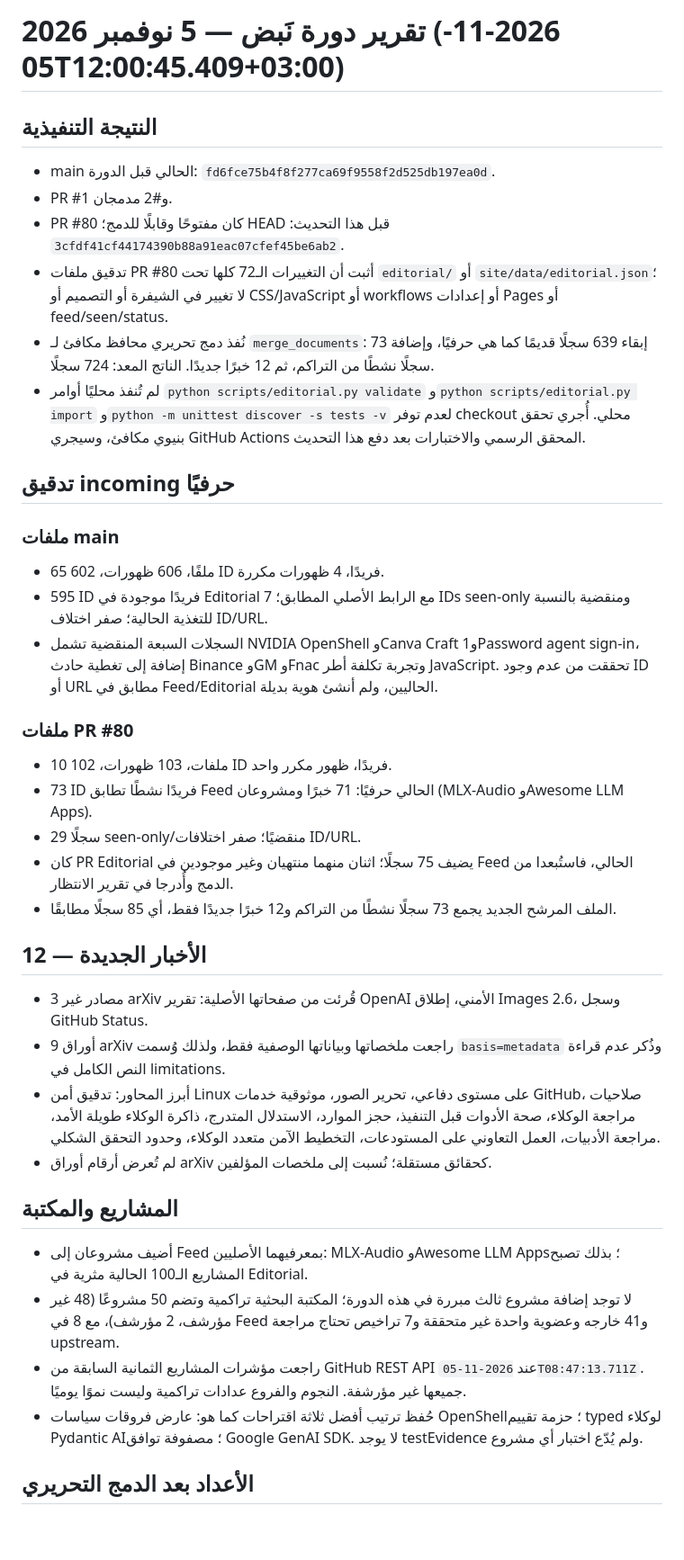
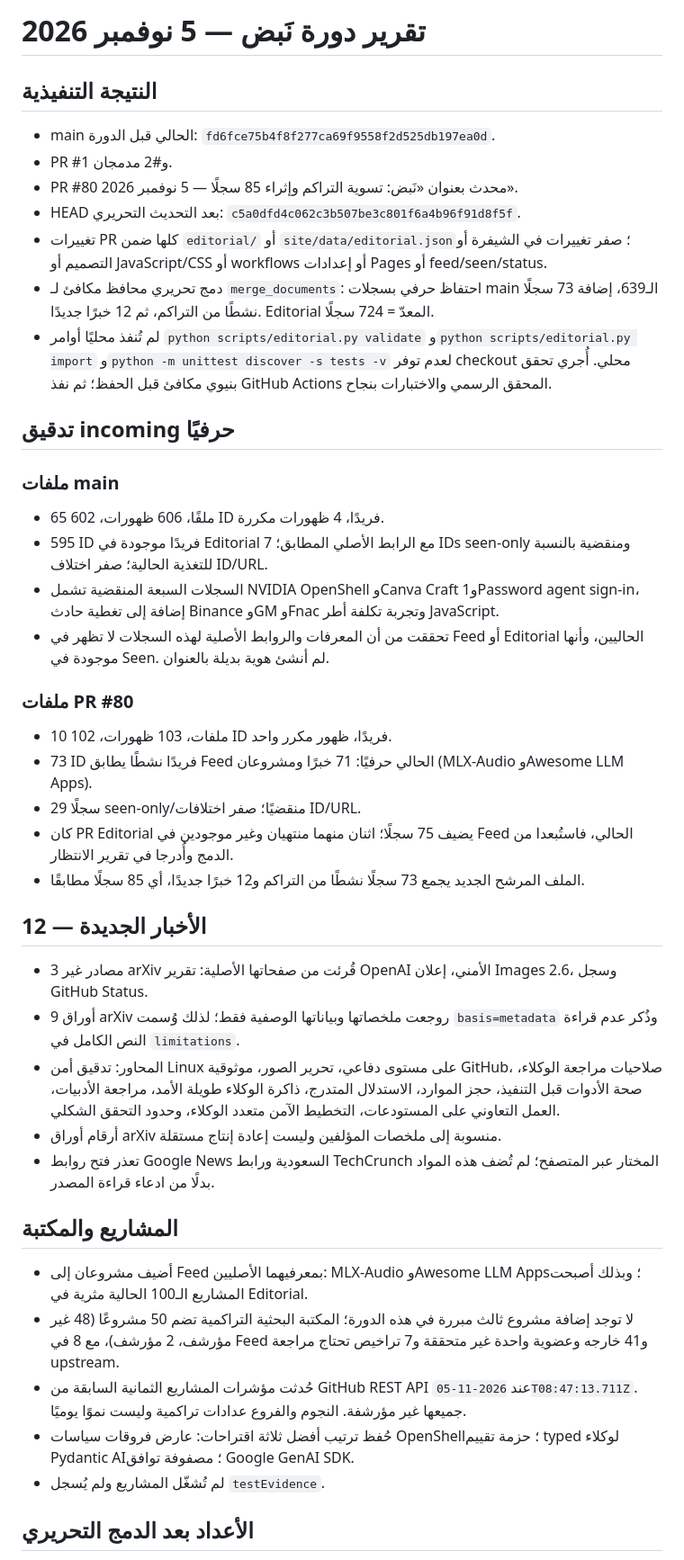
Before and after one commit to lm7md-ai/.-, a Markdown page: editorial/pending/run-report-2026-11-05-1140.md, the part around one of its changes. Shown at 90% size. Drawn GitHub-style; blank space fills up the shorter version.

Commit message:
docs: record completed editorial validation and CI result

```diff
--- a/editorial/pending/run-report-2026-11-05-1140.md
+++ b/editorial/pending/run-report-2026-11-05-1140.md
@@ -1,37 +1,41 @@
-# تقرير دورة نَبض — 5 نوفمبر 2026 (2026-11-05T12:00:45.409+03:00)
+# تقرير دورة نَبض — 5 نوفمبر 2026
 
 ## النتيجة التنفيذية
 - main الحالي قبل الدورة: `fd6fce75b4f8f277ca69f9558f2d525db197ea0d`.
 - PR #1 و#2 مدمجان.
-- PR #80 كان مفتوحًا وقابلًا للدمج؛ HEAD قبل هذا التحديث: `3cfdf41cf44174390b88a91eac07cfef45be6ab2`.
-- تدقيق ملفات PR #80 أثبت أن التغييرات الـ72 كلها تحت `editorial/` أو `site/data/editorial.json`؛ لا تغيير في الشيفرة أو التصميم أو CSS/JavaScript أو workflows أو إعدادات Pages أو feed/seen/status.
-- نُفذ دمج تحريري محافظ مكافئ لـ `merge_documents`: إبقاء 639 سجلًا قديمًا كما هي حرفيًا، وإضافة 73 سجلًا نشطًا من التراكم، ثم 12 خبرًا جديدًا. الناتج المعد: 724 سجلًا.
-- لم تُنفذ محليًا أوامر `python scripts/editorial.py validate` و`python scripts/editorial.py import` و`python -m unittest discover -s tests -v` لعدم توفر checkout محلي. أُجري تحقق بنيوي مكافئ، وسيجري GitHub Actions المحقق الرسمي والاختبارات بعد دفع هذا التحديث.
+- PR #80 محدث بعنوان «نَبض: تسوية التراكم وإثراء 85 سجلًا — 5 نوفمبر 2026».
+- HEAD بعد التحديث التحريري: `c5a0dfd4c062c3b507be3c801f6a4b96f91d8f5f`.
+- تغييرات PR كلها ضمن `editorial/` أو `site/data/editorial.json`؛ صفر تغييرات في الشيفرة أو التصميم أو JavaScript/CSS أو workflows أو إعدادات Pages أو feed/seen/status.
+- دمج تحريري محافظ مكافئ لـ `merge_documents`: احتفاظ حرفي بسجلات main الـ639، إضافة 73 سجلًا نشطًا من التراكم، ثم 12 خبرًا جديدًا. Editorial المعدّ = 724 سجلًا.
+- لم تُنفذ محليًا أوامر `python scripts/editorial.py validate` و`python scripts/editorial.py import` و`python -m unittest discover -s tests -v` لعدم توفر checkout محلي. أُجري تحقق بنيوي مكافئ قبل الحفظ؛ ثم نفذ GitHub Actions المحقق الرسمي والاختبارات بنجاح.
 
 ## تدقيق incoming حرفيًا
 ### ملفات main
 - 65 ملفًا، 606 ظهورات، 602 ID فريدًا، 4 ظهورات مكررة.
 - 595 ID فريدًا موجودة في Editorial مع الرابط الأصلي المطابق؛ 7 IDs seen-only ومنقضية بالنسبة للتغذية الحالية؛ صفر اختلاف ID/URL.
-- السجلات السبعة المنقضية تشمل NVIDIA OpenShell وCanva Craft و1Password agent sign-in، إضافة إلى تغطية حادث Binance وGM وFnac وتجربة تكلفة أطر JavaScript. تحققت من عدم وجود ID أو URL مطابق في Feed/Editorial الحاليين، ولم أنشئ هوية بديلة.
+- السجلات السبعة المنقضية تشمل NVIDIA OpenShell وCanva Craft و1Password agent sign-in، إضافة إلى تغطية حادث Binance وGM وFnac وتجربة تكلفة أطر JavaScript.
+- تحققت من أن المعرفات والروابط الأصلية لهذه السجلات لا تظهر في Feed أو Editorial الحاليين، وأنها موجودة في Seen. لم أنشئ هوية بديلة بالعنوان.
 
 ### ملفات PR #80
 - 10 ملفات، 103 ظهورات، 102 ID فريدًا، ظهور مكرر واحد.
-- 73 ID فريدًا نشطًا تطابق Feed الحالي حرفيًا: 71 خبرًا ومشروعان (MLX-Audio وAwesome LLM Apps).
+- 73 ID فريدًا نشطًا يطابق Feed الحالي حرفيًا: 71 خبرًا ومشروعان (MLX-Audio وAwesome LLM Apps).
 - 29 سجلًا seen-only/منقضيًا؛ صفر اختلافات ID/URL.
 - كان PR Editorial يضيف 75 سجلًا؛ اثنان منهما منتهيان وغير موجودين في Feed الحالي، فاستُبعدا من الدمج وأُدرجا في تقرير الانتظار.
-- الملف المرشح الجديد يجمع 73 سجلًا نشطًا من التراكم و12 خبرًا جديدًا فقط، أي 85 سجلًا مطابقًا.
+- الملف المرشح الجديد يجمع 73 سجلًا نشطًا من التراكم و12 خبرًا جديدًا، أي 85 سجلًا مطابقًا.
 
 ## الأخبار الجديدة — 12
-- 3 مصادر غير arXiv قُرئت من صفحاتها الأصلية: تقرير OpenAI الأمني، إطلاق Images 2.6، وسجل GitHub Status.
-- 9 أوراق arXiv راجعت ملخصاتها وبياناتها الوصفية فقط، ولذلك وُسمت `basis=metadata` وذُكر عدم قراءة النص الكامل في limitations.
-- أبرز المحاور: تدقيق أمن Linux على مستوى دفاعي، تحرير الصور، موثوقية خدمات GitHub، صلاحيات مراجعة الوكلاء، صحة الأدوات قبل التنفيذ، حجز الموارد، الاستدلال المتدرج، ذاكرة الوكلاء طويلة الأمد، مراجعة الأدبيات، العمل التعاوني على المستودعات، التخطيط الآمن متعدد الوكلاء، وحدود التحقق الشكلي.
-- لم تُعرض أرقام أوراق arXiv كحقائق مستقلة؛ نُسبت إلى ملخصات المؤلفين.
+- 3 مصادر غير arXiv قُرئت من صفحاتها الأصلية: تقرير OpenAI الأمني، إعلان Images 2.6، وسجل GitHub Status.
+- 9 أوراق arXiv روجعت ملخصاتها وبياناتها الوصفية فقط؛ لذلك وُسمت `basis=metadata` وذُكر عدم قراءة النص الكامل في `limitations`.
+- المحاور: تدقيق أمن Linux على مستوى دفاعي، تحرير الصور، موثوقية GitHub، صلاحيات مراجعة الوكلاء، صحة الأدوات قبل التنفيذ، حجز الموارد، الاستدلال المتدرج، ذاكرة الوكلاء طويلة الأمد، مراجعة الأدبيات، العمل التعاوني على المستودعات، التخطيط الآمن متعدد الوكلاء، وحدود التحقق الشكلي.
+- أرقام أوراق arXiv منسوبة إلى ملخصات المؤلفين وليست إعادة إنتاج مستقلة.
+- تعذر فتح روابط Google News السعودية ورابط TechCrunch المختار عبر المتصفح؛ لم تُضف هذه المواد بدلًا من ادعاء قراءة المصدر.
 
 ## المشاريع والمكتبة
-- أضيف مشروعان إلى Feed بمعرفيهما الأصليين: MLX-Audio وAwesome LLM Apps؛ بذلك تصبح المشاريع الـ100 الحالية مثرية في Editorial.
-- لا توجد إضافة مشروع ثالث مبررة في هذه الدورة؛ المكتبة البحثية تراكمية وتضم 50 مشروعًا (48 غير مؤرشف، 2 مؤرشف)، مع 8 في Feed و41 خارجه وعضوية واحدة غير متحققة و7 تراخيص تحتاج مراجعة upstream.
-- راجعت مؤشرات المشاريع الثمانية السابقة من GitHub REST API عند `2026-11-05T08:47:13.711Z`. جميعها غير مؤرشفة. النجوم والفروع عدادات تراكمية وليست نموًا يوميًا.
-- حُفظ ترتيب أفضل ثلاثة اقتراحات كما هو: عارض فروقات سياسات OpenShell؛ حزمة تقييم typed لوكلاء Pydantic AI؛ مصفوفة توافق Google GenAI SDK. لا يوجد testEvidence ولم يُدّع اختبار أي مشروع.
+- أضيف مشروعان إلى Feed بمعرفيهما الأصليين: MLX-Audio وAwesome LLM Apps؛ وبذلك أصبحت المشاريع الـ100 الحالية مثرية في Editorial.
+- لا توجد إضافة مشروع ثالث مبررة في هذه الدورة؛ المكتبة البحثية التراكمية تضم 50 مشروعًا (48 غير مؤرشف، 2 مؤرشف)، مع 8 في Feed و41 خارجه وعضوية واحدة غير متحققة و7 تراخيص تحتاج مراجعة upstream.
+- حُدثت مؤشرات المشاريع الثمانية السابقة من GitHub REST API عند `2026-11-05T08:47:13.711Z`. جميعها غير مؤرشفة. النجوم والفروع عدادات تراكمية وليست نموًا يوميًا.
+- حُفظ ترتيب أفضل ثلاثة اقتراحات: عارض فروقات سياسات OpenShell؛ حزمة تقييم typed لوكلاء Pydantic AI؛ مصفوفة توافق Google GenAI SDK.
+- لم تُشغّل المشاريع ولم يُسجل `testEvidence`.
 
 ## الأعداد بعد الدمج التحريري
 - Editorial: 724 سجلًا (639 قديمًا محفوظًا + 73 تراكمًا نشطًا + 12 خبرًا جديدًا).
```
Also changed, not shown: other parts of editorial/pending/run-report-2026-11-05-1140.md (+15 -10 lines).
